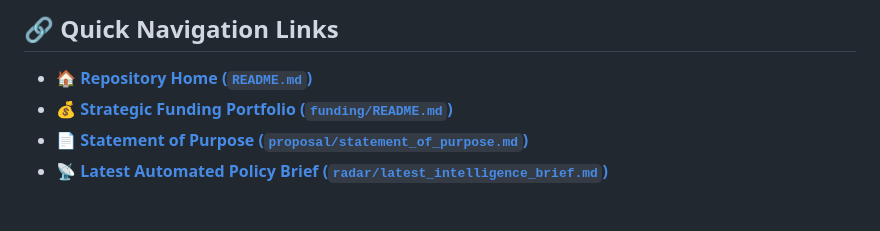
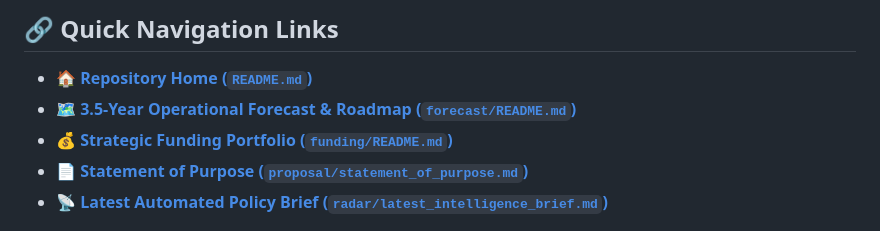
Before and after one commit to healthearthack/Research, a Markdown page: career/index.md, the part around the change. GitHub-like rendering.

```diff
--- a/career/index.md
+++ b/career/index.md
@@ -76,6 +76,7 @@ career/
 
 ## 🔗 Quick Navigation Links
 * 🏠 **[Repository Home (`README.md`)](../README.md)**
+* 🗺️ **[3.5-Year Operational Forecast & Roadmap (`forecast/README.md`)](../forecast/README.md)**
 * 💰 **[Strategic Funding Portfolio (`funding/README.md`)](../funding/README.md)**
 * 📄 **[Statement of Purpose (`proposal/statement_of_purpose.md`)](../proposal/statement_of_purpose.md)**
 * 📡 **[Latest Automated Policy Brief (`radar/latest_intelligence_brief.md`)](../radar/latest_intelligence_brief.md)**
```
Also changed, not shown: README.md (+1 -0 lines), forecast/README.md (added, +108 -0 lines).
